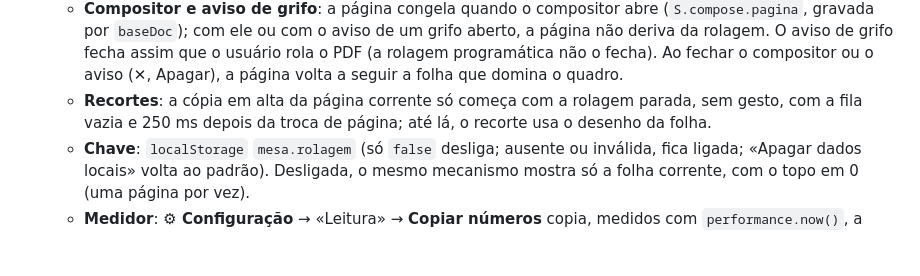
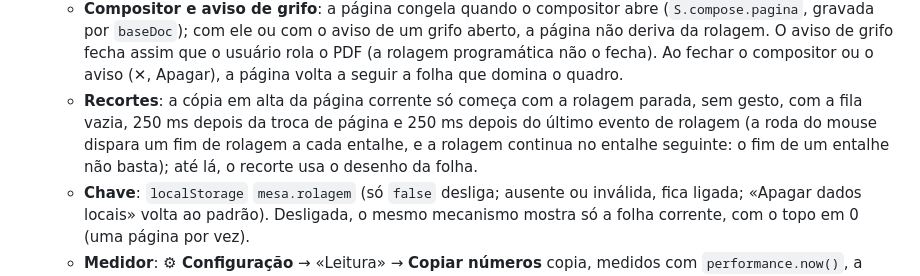
Before and after one commit to alvaroRGO/mesa-casca, a Markdown page: README.md, the part around the change. GitHub-like rendering; blank space fills up the shorter version.

Commit message:
mesa: README com a calma de 250 ms antes da cópia em alta
Co-Authored-By: Claude Opus 5.5 <noreply@anthropic.com>

```diff
--- a/README.md
+++ b/README.md
@@ -88,7 +88,7 @@ Tudo, menos: sincronizar (a fila espera a rede), o botão **Ditar** do navegador
   - **Página corrente**: `S.page` é a folha que domina o quadro quando a rolagem para (`scrollend`, com temporizador de 180 ms de reserva), com histerese de 10 % da altura do quadro e sem trocar enquanto o trecho ativo está à vista. Ela move o `#pageInput`, a lista de trechos (que volta ao topo), os recortes, o progresso de leitura e os botões da página. Número digitado, ◀ ▶, mapa, gaveta e «próxima não revisada» levam a folha ao topo do quadro: suave até uma folha de distância, instantâneo mais longe, com trava até o fim da rolagem programática. A abertura e a chegada do progresso de outro aparelho posicionam a folha corrente sem virada. «Trecho a trecho» no fim da página vai ao primeiro trecho da seguinte, centrado.
   - **Toque**: a folha tocada só vira a corrente num grifo, na borracha ou num toque curto; nunca no começo de um pan (S Pen ou dedo), e o toque não interrompe «Ler em voz». O gesto fica preso à folha em que começou e é zerado no fim, no `pointercancel` e por um temporizador de 8 s. Com a S Pen ligada, o dedo (que ali é rolado pela Mesa) ganha embalo; a pinça amplia o quadro ao vivo por `transform` e só redesenha no fim, com o ponto entre os dedos no mesmo lugar (na vertical e na horizontal), em degraus de 25 % entre 50 % e 300 %.
   - **Compositor e aviso de grifo**: a página congela quando o compositor abre (`S.compose.pagina`, gravada por `baseDoc`); com ele ou com o aviso de um grifo aberto, a página não deriva da rolagem. O aviso de grifo fecha assim que o usuário rola o PDF (a rolagem programática não o fecha). Ao fechar o compositor ou o aviso (✕, Apagar), a página volta a seguir a folha que domina o quadro.
-  - **Recortes**: a cópia em alta da página corrente só começa com a rolagem parada, sem gesto, com a fila vazia e 250 ms depois da troca de página; até lá, o recorte usa o desenho da folha.
+  - **Recortes**: a cópia em alta da página corrente só começa com a rolagem parada, sem gesto, com a fila vazia, 250 ms depois da troca de página e 250 ms depois do último evento de rolagem (a roda do mouse dispara um fim de rolagem a cada entalhe, e a rolagem continua no entalhe seguinte: o fim de um entalhe não basta); até lá, o recorte usa o desenho da folha.
   - **Chave**: `localStorage` `mesa.rolagem` (só `false` desliga; ausente ou inválida, fica ligada; «Apagar dados locais» volta ao padrão). Desligada, o mesmo mecanismo mostra só a folha corrente, com o topo em 0 (uma página por vez).
   - **Medidor**: **⚙ Configuração** → «Leitura» → **Copiar números** copia, medidos com `performance.now()`, a última troca de página e as 20 últimas (do gesto até a página corrente com desenho), os últimos desenhos de folha (o tempo de desenho não inclui o tempo em que a vizinha ficou suspensa durante a rolagem, que aparece à parte), a última cópia em alta dos recortes (desenho, tempo desde a troca e folga desde a última rolagem), os quadros da última rolagem (acima de 34 ms e o maior intervalo), o modo, o zoom, a densidade e os megapixels vivos (as medianas, com um número par de valores, são a média dos dois do meio); os mesmos dados ficam em `window.mesa.diagnostico().medidor`, e a cópia em alta guarda também, em `recorte.inicio`, o estado da rolagem, do gesto, do embalo e da fila e o tempo desde a troca no começo dela (o e2e confere que ela começou quieta).
   - Só o `index.html` muda: o `sw.js` (rede primeiro para a página, com 4 s de espera) entrega a versão nova na próxima abertura com rede, sem subir `VERSAO`.
```
